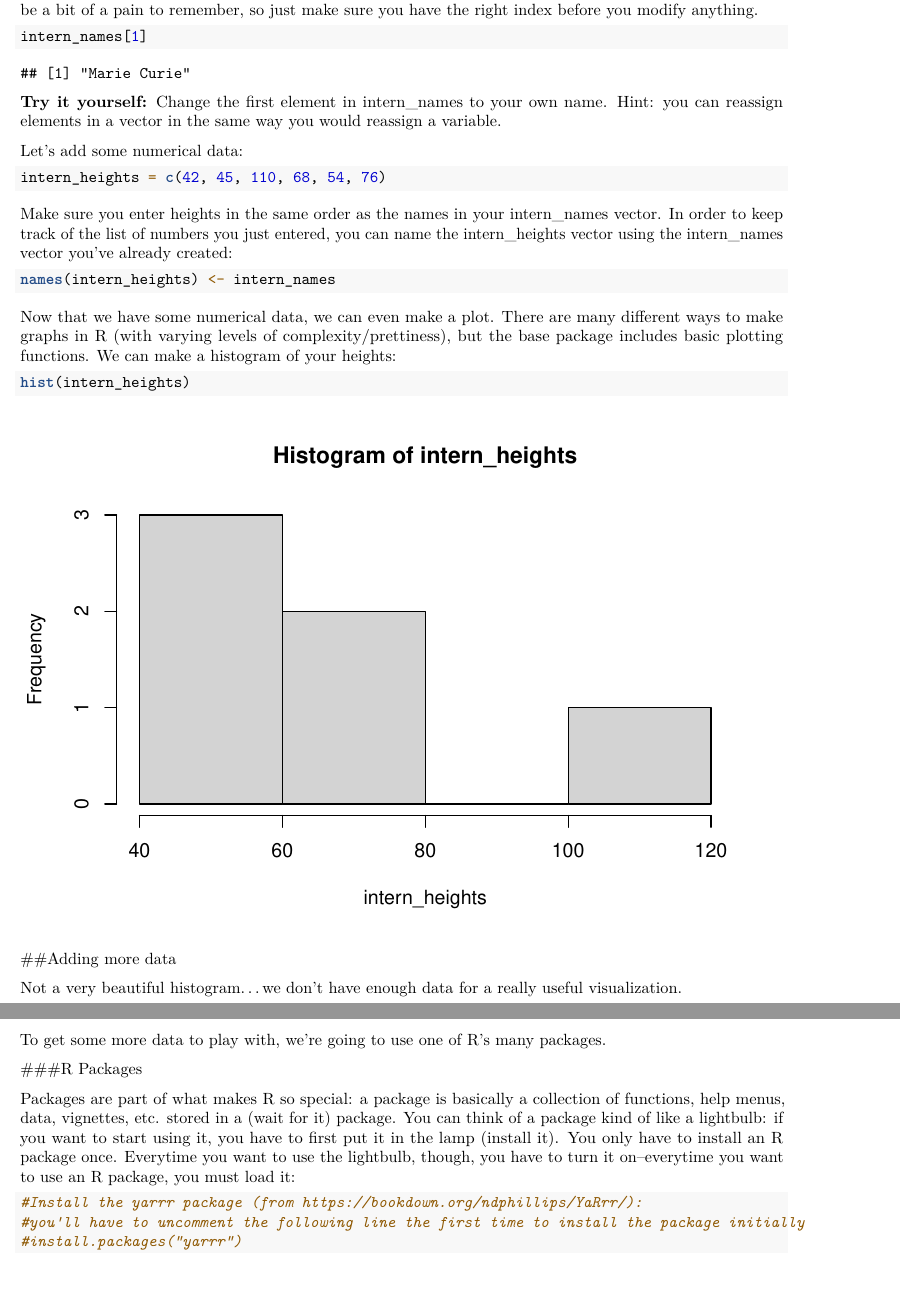
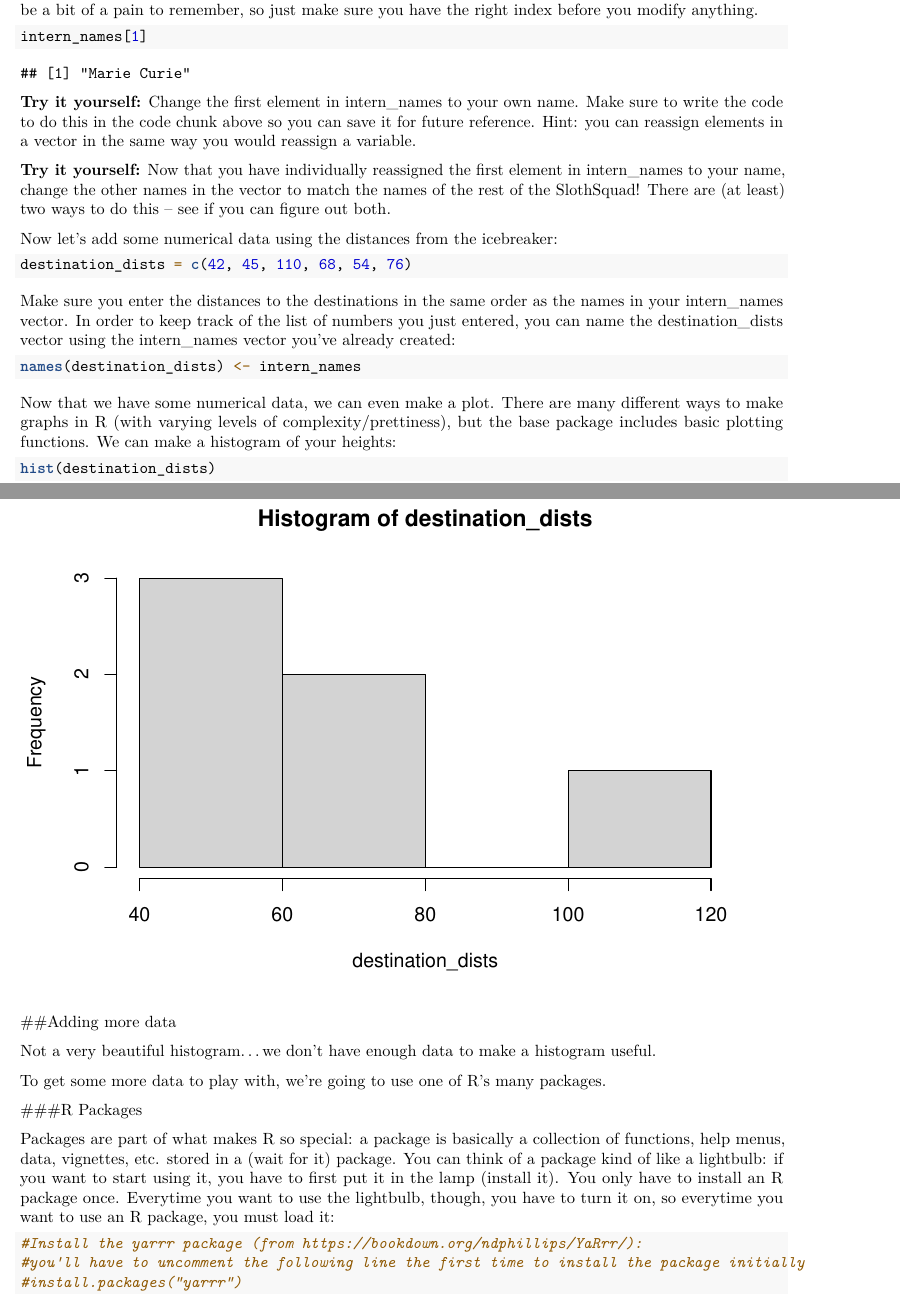
Before and after one commit to amnh/BridgeUP-STEM-BabichMorrow, an R Markdown document (lesson_plans/Introduction_to_R.Rmd): two parts of pages 2 and 3 of 4, joined at a grey line, cut so that both start at the same text. Rendered offline with R 4.5, knitr and Pandoc, then LaTeX, with nearby package versions; some code elsewhere in the file could not run offline.

Commit message:
changing heights to distances

````diff
--- a/lesson_plans/Introduction_to_R.Rmd
+++ b/lesson_plans/Introduction_to_R.Rmd
@@ -56,35 +58,37 @@ But wait, these still aren't the right names. Let's start with the first element
 intern_names[1]
 ```
 
-**Try it yourself:** Change the first element in intern_names to your own name. Hint: you can reassign elements in a vector in the same way you would reassign a variable.
+**Try it yourself:** Change the first element in intern_names to your own name. Make sure to write the code to do this in the code chunk above so you can save it for future reference. Hint: you can reassign elements in a vector in the same way you would reassign a variable.
 
-Let's add some numerical data:
+**Try it yourself:** Now that you have individually reassigned the first element in intern_names to your name, change the other names in the vector to match the names of the rest of the SlothSquad! There are (at least) two ways to do this -- see if you can figure out both.
+
+Now let's add some numerical data using the distances from the icebreaker:
 
 ```{r}
-intern_heights = c(42, 45, 110, 68, 54, 76)
+destination_dists = c(42, 45, 110, 68, 54, 76)
 ```
 
-Make sure you enter heights in the same order as the names in your intern_names vector. In order to keep track of the list of numbers you just entered, you can name the intern_heights vector using the intern_names vector you've already created:
+Make sure you enter the distances to the destinations in the same order as the names in your intern_names vector. In order to keep track of the list of numbers you just entered, you can name the destination_dists vector using the intern_names vector you've already created:
 
 ```{r}
-names(intern_heights) <- intern_names
+names(destination_dists) <- intern_names
 ```
 
 Now that we have some numerical data, we can even make a plot. There are many different ways to make graphs in R (with varying levels of complexity/prettiness), but the base package includes basic plotting functions. We can make a histogram of your heights:
 
 ```{r}
-hist(intern_heights)
+hist(destination_dists)
 ```
 
 ##Adding more data
 
-Not a very beautiful histogram...we don't have enough data for a really useful visualization.
+Not a very beautiful histogram...we don't have enough data to make a histogram useful.
 
 To get some more data to play with, we're going to use one of R's many packages.
 
 ###R Packages
 
-Packages are part of what makes R so special: a package is basically a collection of functions, help menus, data, vignettes, etc. stored in a (wait for it) package. You can think of a package kind of like a lightbulb: if you want to start using it, you have to first put it in the lamp (install it). You only have to install an R package once. Everytime you want to use the lightbulb, though, you have to turn it on--everytime you want to use an R package, you must load it:
+Packages are part of what makes R so special: a package is basically a collection of functions, help menus, data, vignettes, etc. stored in a (wait for it) package. You can think of a package kind of like a lightbulb: if you want to start using it, you have to first put it in the lamp (install it). You only have to install an R package once. Everytime you want to use the lightbulb, though, you have to turn it on, so everytime you want to use an R package, you must load it:
 
 ```{r, message=FALSE}
 #Install the yarrr package (from https://bookdown.org/ndphillips/YaRrr/):
````
Also changed, not shown: lesson_plans/Introduction_to_R.Rmd (6 more changed lines).
